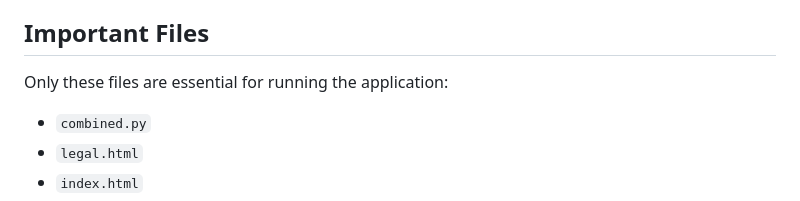
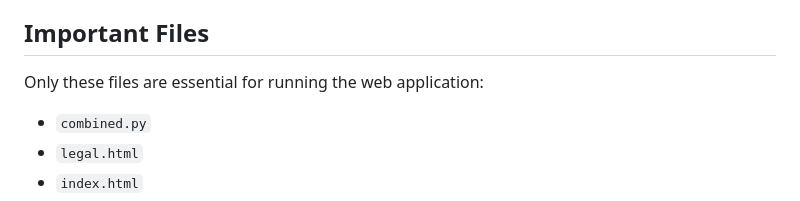
Before and after one commit to nabeelahmad10/CitiVoice---byteverse, a Markdown page: README.md, the part around one of its changes. Rendered like a GitHub page.

```diff
--- a/README.md
+++ b/README.md
@@ -7,7 +7,7 @@ App Link: https://drive.google.com/file/d/1MySPyxDV1eXRrs01DtHaX06aokuJW2vO/view
 
 ## Important Files
 
-Only these files are essential for running the application:
+Only these files are essential for running the web application:
 
 - `combined.py`
 - `legal.html`
```
Also changed, not shown: other parts of README.md (+1 -1 lines).
